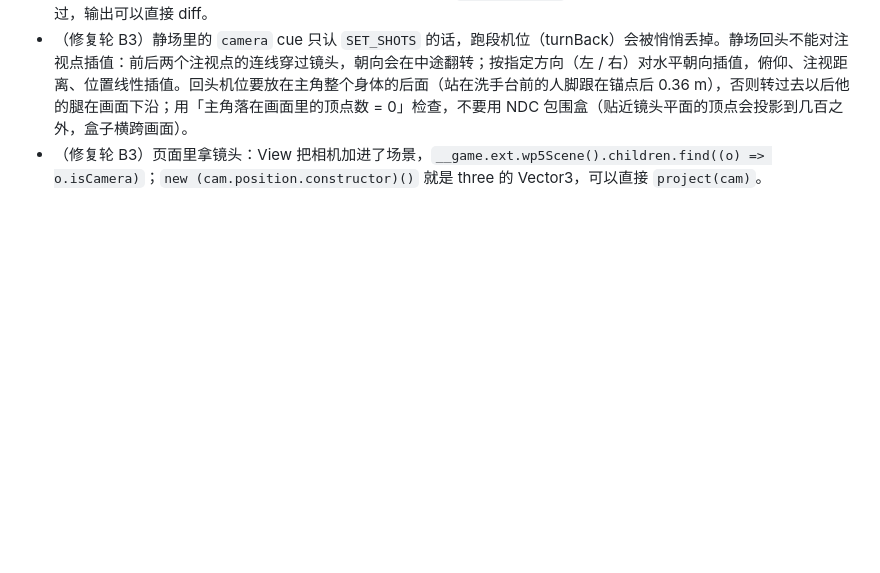
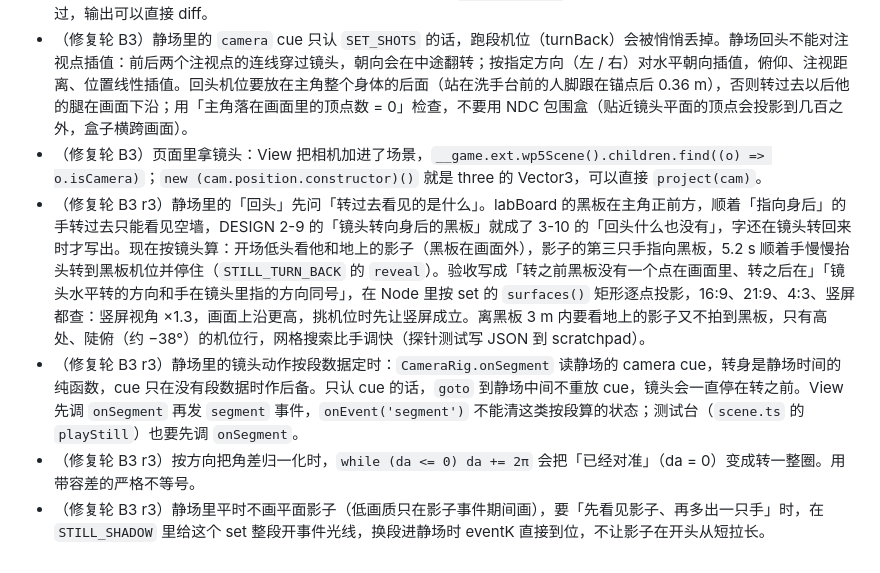
Before and after one commit to EveGoodEvening/hand-walker-parkour, a Markdown page: docs/lessons/WP5.md, the part around the change. GitHub-like rendering; blank space fills up the shorter version.

Commit message:
docs(lessons): B3 r3 notes on still reveals, segment-timed camera moves and lifting the whole HUD stack

```diff
--- a/docs/lessons/WP5.md
+++ b/docs/lessons/WP5.md
@@ -59,3 +59,7 @@
 - 探针测试不一定要靠一个必然失败的 expect 才能读到结果。`writeFileSync` 把 JSON 写到 scratchpad，测试照常通过，输出可以直接 diff。
 - （修复轮 B3）静场里的 `camera` cue 只认 `SET_SHOTS` 的话，跑段机位（turnBack）会被悄悄丢掉。静场回头不能对注视点插值：前后两个注视点的连线穿过镜头，朝向会在中途翻转；按指定方向（左 / 右）对水平朝向插值，俯仰、注视距离、位置线性插值。回头机位要放在主角整个身体的后面（站在洗手台前的人脚跟在锚点后 0.36 m），否则转过去以后他的腿在画面下沿；用「主角落在画面里的顶点数 = 0」检查，不要用 NDC 包围盒（贴近镜头平面的顶点会投影到几百之外，盒子横跨画面）。
 - （修复轮 B3）页面里拿镜头：View 把相机加进了场景，`__game.ext.wp5Scene().children.find((o) => o.isCamera)`；`new (cam.position.constructor)()` 就是 three 的 Vector3，可以直接 `project(cam)`。
+- （修复轮 B3 r3）静场里的「回头」先问「转过去看见的是什么」。labBoard 的黑板在主角正前方，顺着「指向身后」的手转过去只能看见空墙，DESIGN 2-9 的「镜头转向身后的黑板」就成了 3-10 的「回头什么也没有」，字还在镜头转回来时才写出。现在按镜头算：开场低头看他和地上的影子（黑板在画面外），影子的第三只手指向黑板，5.2 s 顺着手慢慢抬头转到黑板机位并停住（`STILL_TURN_BACK` 的 `reveal`）。验收写成「转之前黑板没有一个点在画面里、转之后在」「镜头水平转的方向和手在镜头里指的方向同号」，在 Node 里按 set 的 `surfaces()` 矩形逐点投影，16:9、21:9、4:3、竖屏都查：竖屏视角 ×1.3，画面上沿更高，挑机位时先让竖屏成立。离黑板 3 m 内要看地上的影子又不拍到黑板，只有高处、陡俯（约 −38°）的机位行，网格搜索比手调快（探针测试写 JSON 到 scratchpad）。
+- （修复轮 B3 r3）静场里的镜头动作按段数据定时：`CameraRig.onSegment` 读静场的 camera cue，转身是静场时间的纯函数，cue 只在没有段数据时作后备。只认 cue 的话，`goto` 到静场中间不重放 cue，镜头会一直停在转之前。View 先调 `onSegment` 再发 `segment` 事件，`onEvent('segment')` 不能清这类按段算的状态；测试台（`scene.ts` 的 `playStill`）也要先调 `onSegment`。
+- （修复轮 B3 r3）按方向把角差归一化时，`while (da <= 0) da += 2π` 会把「已经对准」（da = 0）变成转一整圈。用带容差的严格不等号。
+- （修复轮 B3 r3）静场里平时不画平面影子（低画质只在影子事件期间画），要「先看见影子、再多出一只手」时，在 `STILL_SHADOW` 里给这个 set 整段开事件光线，换段进静场时 eventK 直接到位，不让影子在开头从短拉长。
```
Also changed, not shown: docs/lessons/WP8.md (+1 -0 lines).
